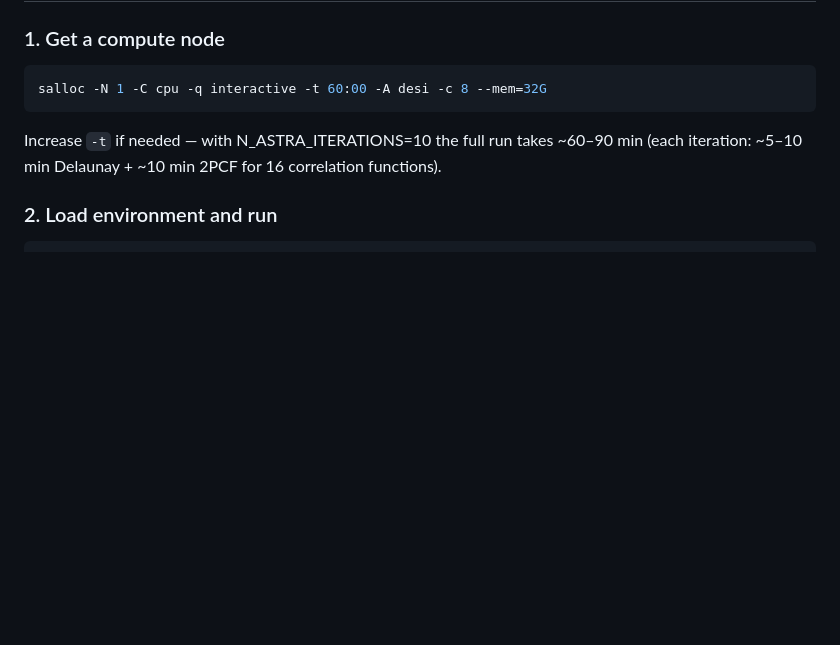
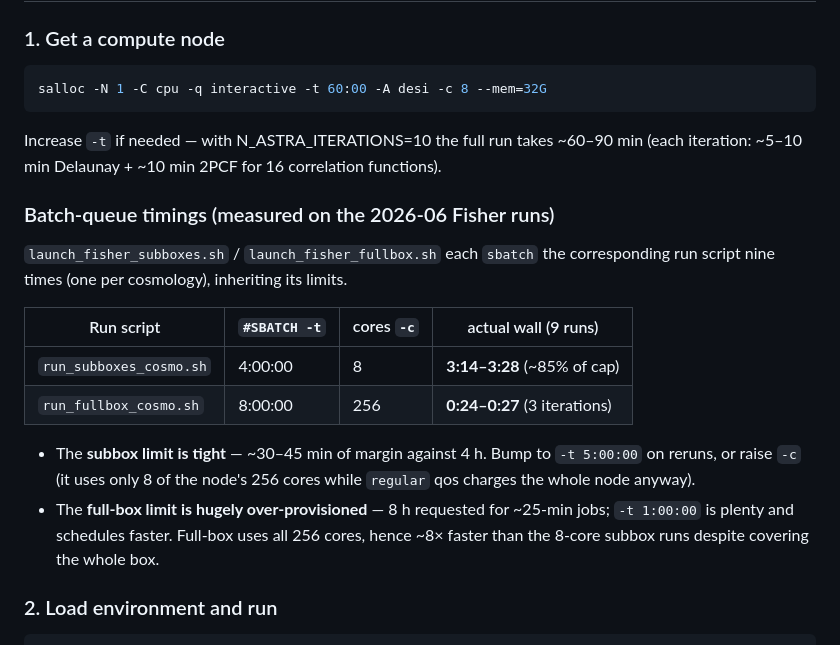
Before and after one commit to forero/astra-clustering, a Markdown page: CLAUDE.md, the part around one of its changes. Rendered like a GitHub page; blank space fills up the shorter version.

```diff
--- a/CLAUDE.md
+++ b/CLAUDE.md
@@ -84,6 +84,23 @@ salloc -N 1 -C cpu -q interactive -t 60:00 -A desi -c 8 --mem=32G
 
 Increase `-t` if needed — with N_ASTRA_ITERATIONS=10 the full run takes ~60–90 min
 (each iteration: ~5–10 min Delaunay + ~10 min 2PCF for 16 correlation functions).
+
+### Batch-queue timings (measured on the 2026-06 Fisher runs)
+
+`launch_fisher_subboxes.sh` / `launch_fisher_fullbox.sh` each `sbatch` the
+corresponding run script nine times (one per cosmology), inheriting its limits.
+
+| Run script | `#SBATCH -t` | cores `-c` | actual wall (9 runs) |
+|------------|--------------|-----------|----------------------|
+| `run_subboxes_cosmo.sh` | 4:00:00 | 8 | **3:14–3:28** (~85% of cap) |
+| `run_fullbox_cosmo.sh`  | 8:00:00 | 256 | **0:24–0:27** (3 iterations) |
+
+- The **subbox limit is tight** — ~30–45 min of margin against 4 h. Bump to
+  `-t 5:00:00` on reruns, or raise `-c` (it uses only 8 of the node's 256 cores
+  while `regular` qos charges the whole node anyway).
+- The **full-box limit is hugely over-provisioned** — 8 h requested for ~25-min
+  jobs; `-t 1:00:00` is plenty and schedules faster. Full-box uses all 256 cores,
+  hence ~8× faster than the 8-core subbox runs despite covering the whole box.
 
 ### 2. Load environment and run
 
```
Also changed, not shown: other parts of CLAUDE.md (+45 -0 lines).
